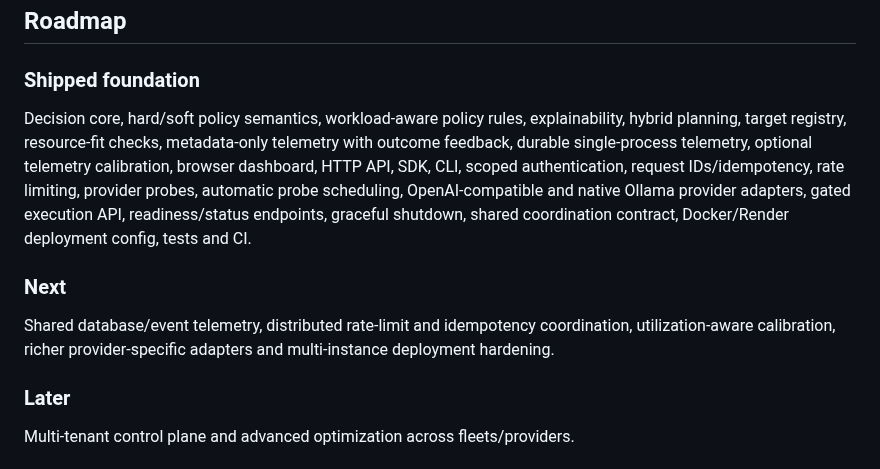
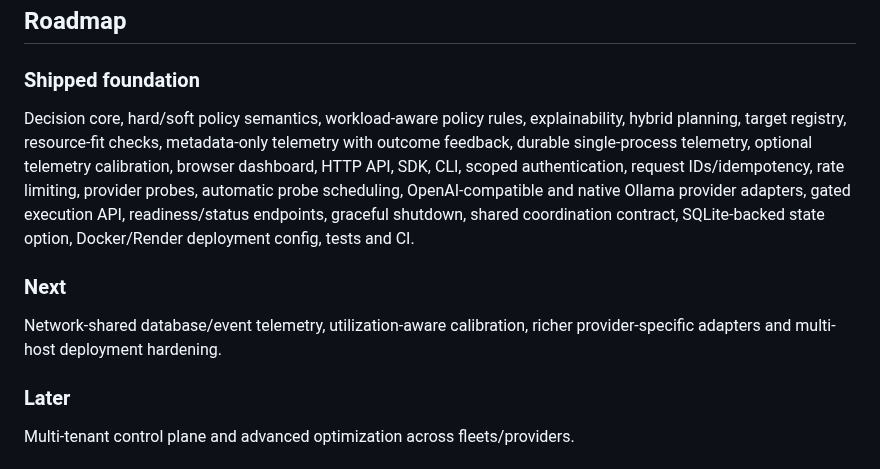
Before and after one commit to dheerendra7/LOCD-Engine---Local-or-Cloud-Decision-Engine, a Markdown page: README.md, the part around the change. GitHub-like rendering.

Commit message:
docs(readme): document SQLite state option

```diff
--- a/README.md
+++ b/README.md
@@ -113,11 +113,11 @@ The core is independent of HTTP, storage and UI so it can later power SDKs, a CL
 
 ### Shipped foundation
 
-Decision core, hard/soft policy semantics, workload-aware policy rules, explainability, hybrid planning, target registry, resource-fit checks, metadata-only telemetry with outcome feedback, durable single-process telemetry, optional telemetry calibration, browser dashboard, HTTP API, SDK, CLI, scoped authentication, request IDs/idempotency, rate limiting, provider probes, automatic probe scheduling, OpenAI-compatible and native Ollama provider adapters, gated execution API, readiness/status endpoints, graceful shutdown, shared coordination contract, Docker/Render deployment config, tests and CI.
+Decision core, hard/soft policy semantics, workload-aware policy rules, explainability, hybrid planning, target registry, resource-fit checks, metadata-only telemetry with outcome feedback, durable single-process telemetry, optional telemetry calibration, browser dashboard, HTTP API, SDK, CLI, scoped authentication, request IDs/idempotency, rate limiting, provider probes, automatic probe scheduling, OpenAI-compatible and native Ollama provider adapters, gated execution API, readiness/status endpoints, graceful shutdown, shared coordination contract, SQLite-backed state option, Docker/Render deployment config, tests and CI.
 
 ### Next
 
-Shared database/event telemetry, distributed rate-limit and idempotency coordination, utilization-aware calibration, richer provider-specific adapters and multi-instance deployment hardening.
+Network-shared database/event telemetry, utilization-aware calibration, richer provider-specific adapters and multi-host deployment hardening.
 
 ### Later
 
```
